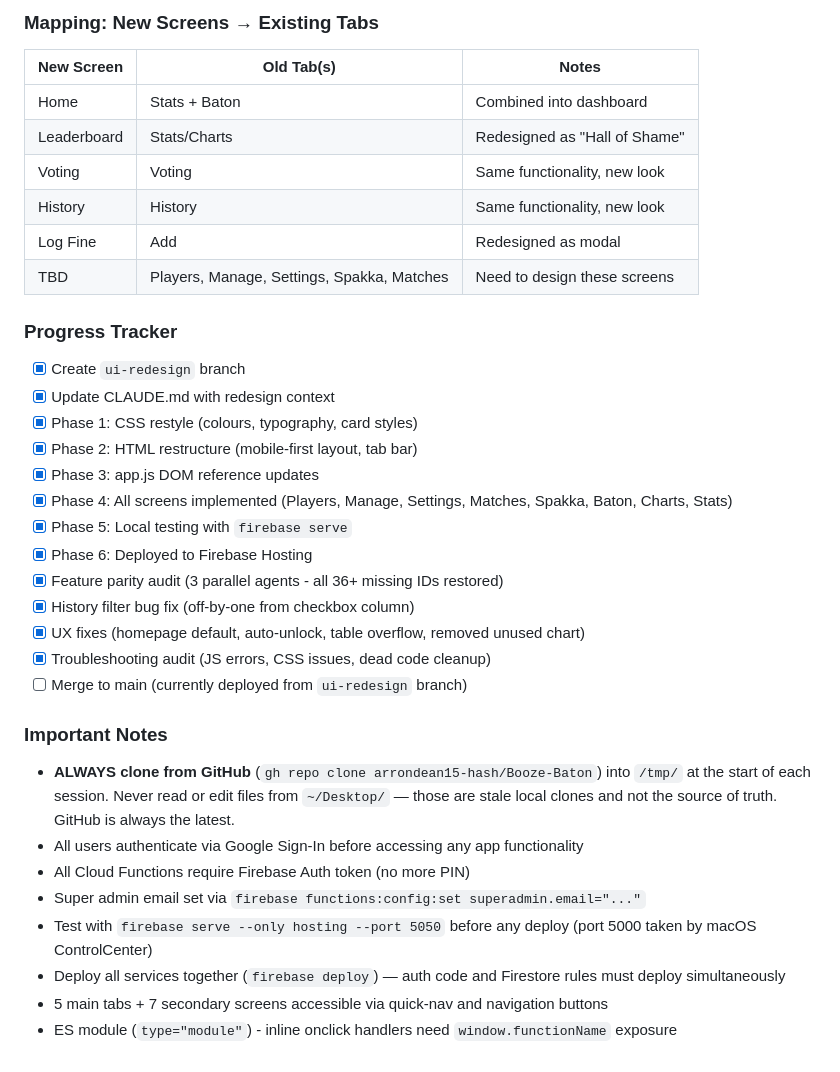
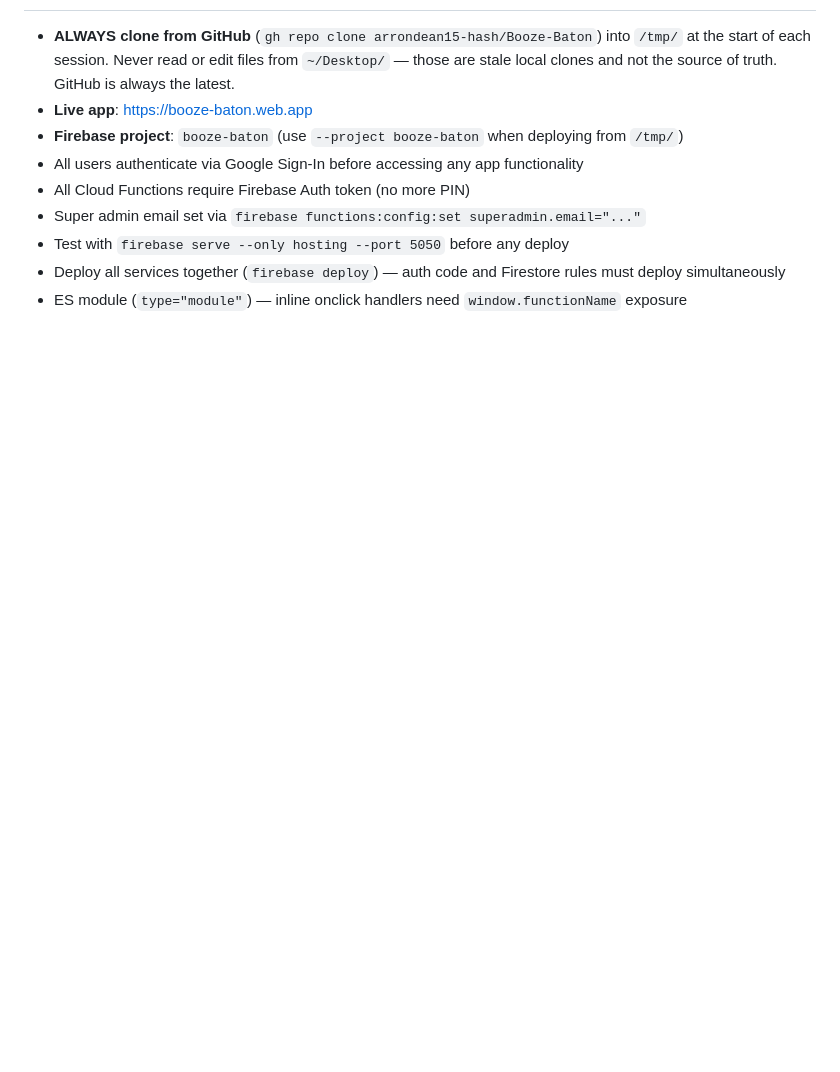
Before and after one commit to arrondean15-hash/Booze-Baton, a Markdown page: CLAUDE.md, the part around one of its changes. Drawn GitHub-style; blank space fills up the shorter version.

```diff
--- a/CLAUDE.md
+++ b/CLAUDE.md
@@ -290,34 +272,9 @@ Pencil mockups created in VS Code Pencil extension. Reference images saved in:
-### Mapping: New Screens → Existing Tabs
-| New Screen | Old Tab(s) | Notes |
-|-----------|-----------|-------|
-| Home | Stats + Baton | Combined into dashboard |
-| Leaderboard | Stats/Charts | Redesigned as "Hall of Shame" |
-| Voting | Voting | Same functionality, new look |
-| History | History | Same functionality, new look |
-| Log Fine | Add | Redesigned as modal |
-| TBD | Players, Manage, Settings, Spakka, Matches | Need to design these screens |
-
-### Progress Tracker
-- [x] Create `ui-redesign` branch
-- [x] Update CLAUDE.md with redesign context
-- [x] Phase 1: CSS restyle (colours, typography, card styles)
-- [x] Phase 2: HTML restructure (mobile-first layout, tab bar)
-- [x] Phase 3: app.js DOM reference updates
-- [x] Phase 4: All screens implemented (Players, Manage, Settings, Matches, Spakka, Baton, Charts, Stats)
-- [x] Phase 5: Local testing with `firebase serve`
-- [x] Phase 6: Deployed to Firebase Hosting
-- [x] Feature parity audit (3 parallel agents - all 36+ missing IDs restored)
-- [x] History filter bug fix (off-by-one from checkbox column)
-- [x] UX fixes (homepage default, auto-unlock, table overflow, removed unused chart)
-- [x] Troubleshooting audit (JS errors, CSS issues, dead code cleanup)
-- [ ] Merge to main (currently deployed from `ui-redesign` branch)
-
-### Important Notes
 - **ALWAYS clone from GitHub** (`gh repo clone arrondean15-hash/Booze-Baton`) into `/tmp/` at the start of each session. Never read or edit files from `~/Desktop/` — those are stale local clones and not the source of truth. GitHub is always the latest.
+- **Live app**: https://booze-baton.web.app
+- **Firebase project**: `booze-baton` (use `--project booze-baton` when deploying from `/tmp/`)
 - All users authenticate via Google Sign-In before accessing any app functionality
 - All Cloud Functions require Firebase Auth token (no more PIN)
 - Super admin email set via `firebase functions:config:set superadmin.email="..."`
-- Test with `firebase serve --only hosting --port 5050` before any deploy (port 5000 taken by macOS ControlCenter)
+- Test with `firebase serve --only hosting --port 5050` before any deploy
 - Deploy all services together (`firebase deploy`) — auth code and Firestore rules must deploy simultaneously
-- 5 main tabs + 7 secondary screens accessible via quick-nav and navigation buttons
-- ES module (`type="module"`) - inline onclick handlers need `window.functionName` exposure
+- ES module (`type="module"`) — inline onclick handlers need `window.functionName` exposure
```
Also changed, not shown: other parts of CLAUDE.md (+24 -42 lines).
